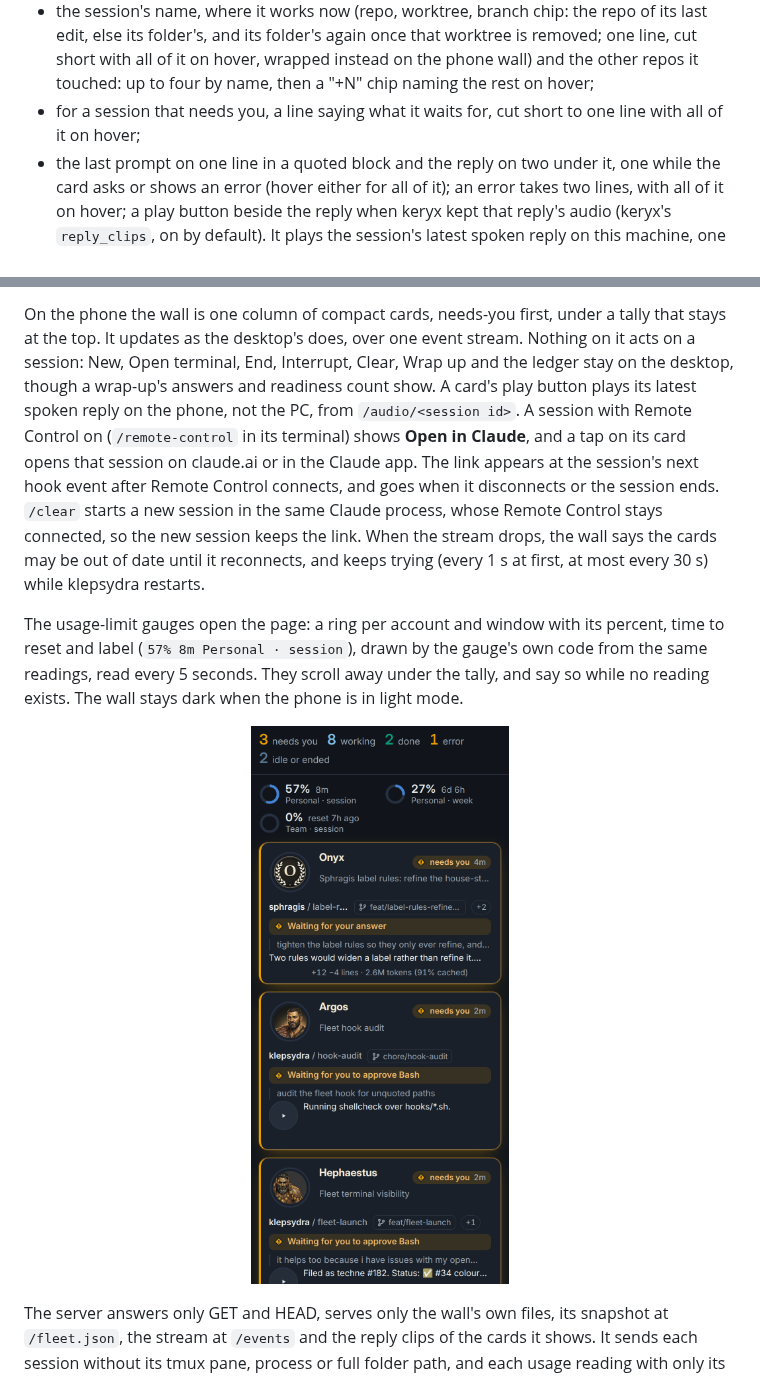
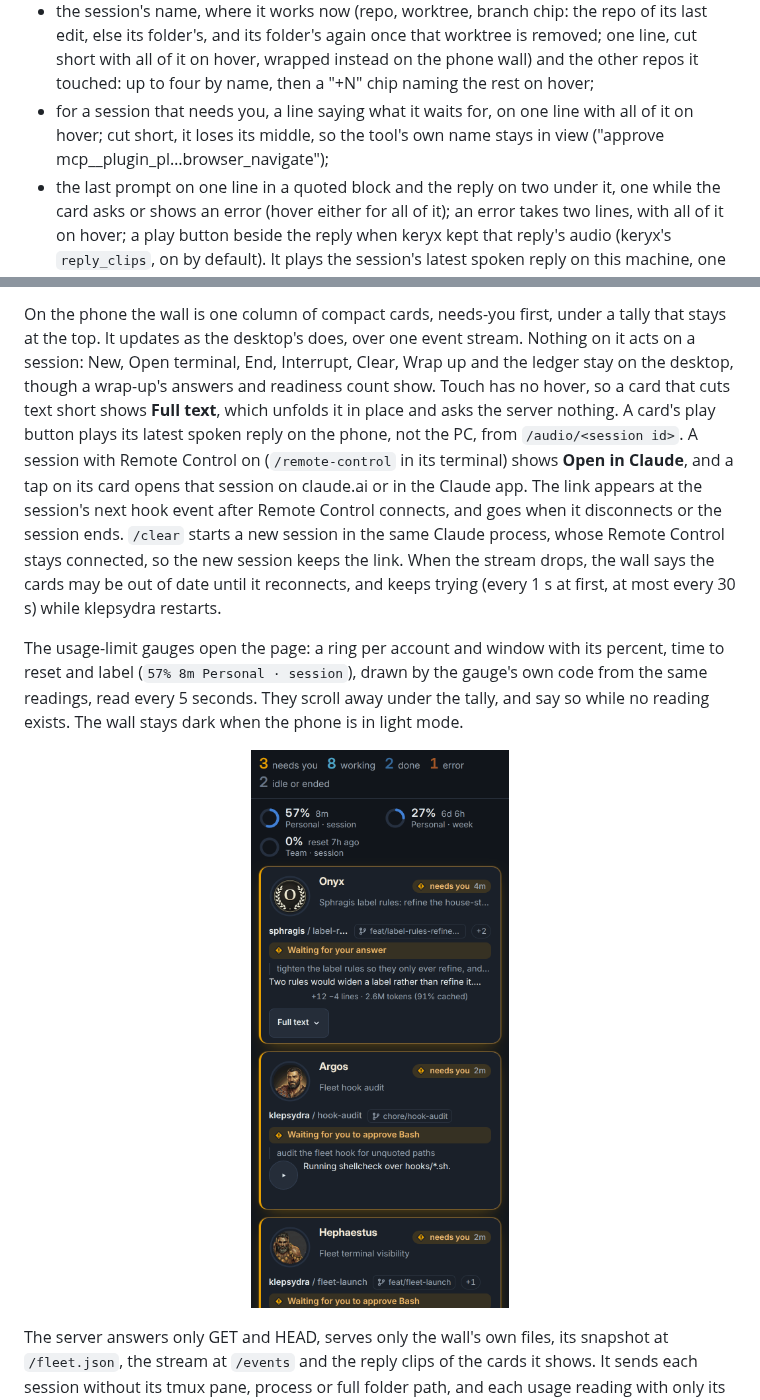
Before and after one commit to ajbarea/klepsydra, a Markdown page: README.md, 2 parts joined by grey strips. GitHub-like rendering; pictures changed too: assets/phone-wall.png.

```diff
--- a/README.md
+++ b/README.md
@@ -449,8 +449,9 @@ an error count only when one exists. Each card shows:
   worktree is removed; one line, cut short with all of it on hover, wrapped
   instead on the phone wall) and the other repos it touched: up to four by
   name, then a "+N" chip naming the rest on hover;
-- for a session that needs you, a line saying what it waits for, cut short
-  to one line with all of it on hover;
+- for a session that needs you, a line saying what it waits for, on one
+  line with all of it on hover; cut short, it loses its middle, so the tool's
+  own name stays in view ("approve mcp__plugin_pl…browser_navigate");
 - the last prompt on one line in a quoted block and the reply on two under
   it, one while the card asks or shows an error (hover either for all of
   it); an error takes two lines, with all of it on hover; a play
@@ -822,7 +823,9 @@ On the phone the wall is one column of compact cards, needs-you first, under
 a tally that stays at the top. It updates as the desktop's does, over one
 event stream. Nothing on it acts on a session: New, Open terminal, End,
 Interrupt, Clear, Wrap up and the ledger stay on the desktop, though a
-wrap-up's answers and readiness count show. A card's play button plays its
+wrap-up's answers and readiness count show. Touch has no hover, so a card
+that cuts text short shows **Full text**, which unfolds it in place and asks
+the server nothing. A card's play button plays its
 latest spoken reply on the phone, not the PC, from `/audio/<session id>`. A session with Remote
 Control on (`/remote-control` in its terminal) shows **Open in Claude**, and
 a tap on its card opens that session on claude.ai or in the Claude app. The
```
Also changed, not shown: .claude/skill-context.md (+5 -2 lines), IMPL.md (+16 -28 lines), 10 other files.
